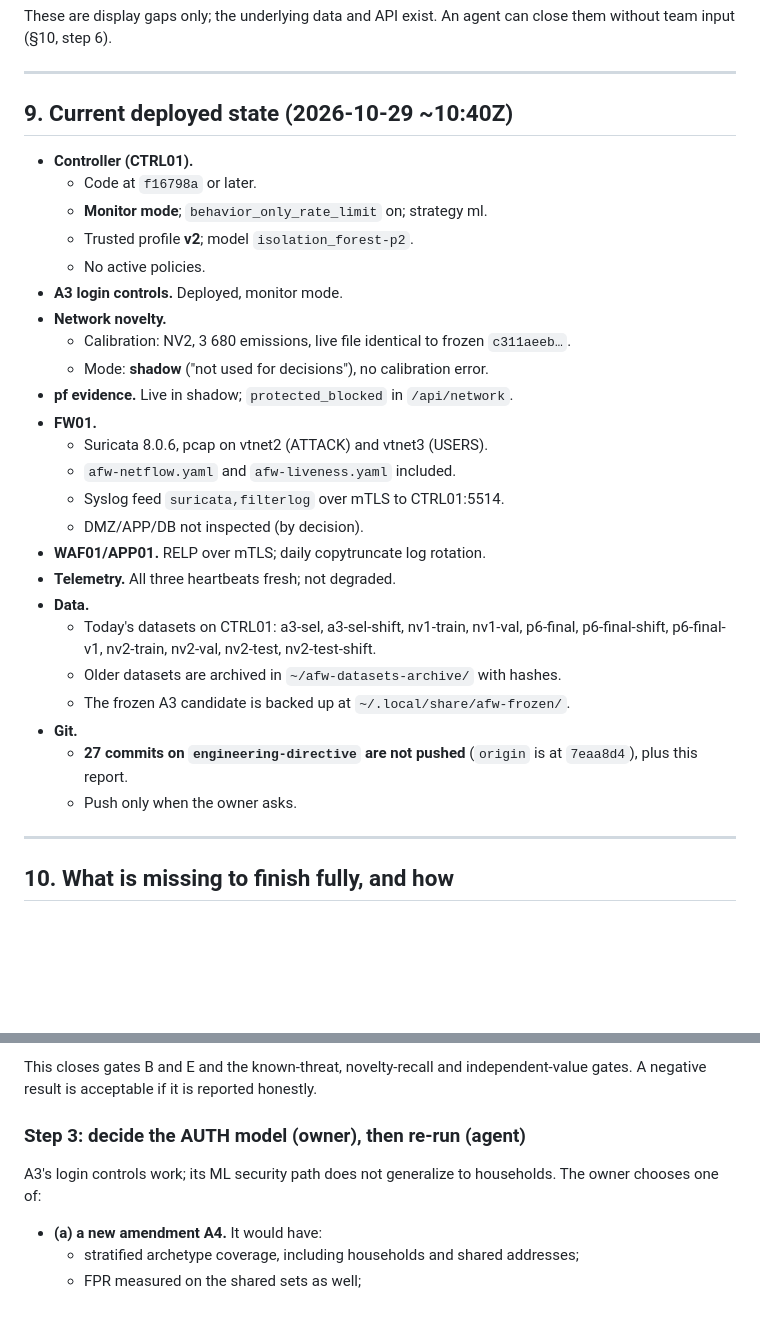
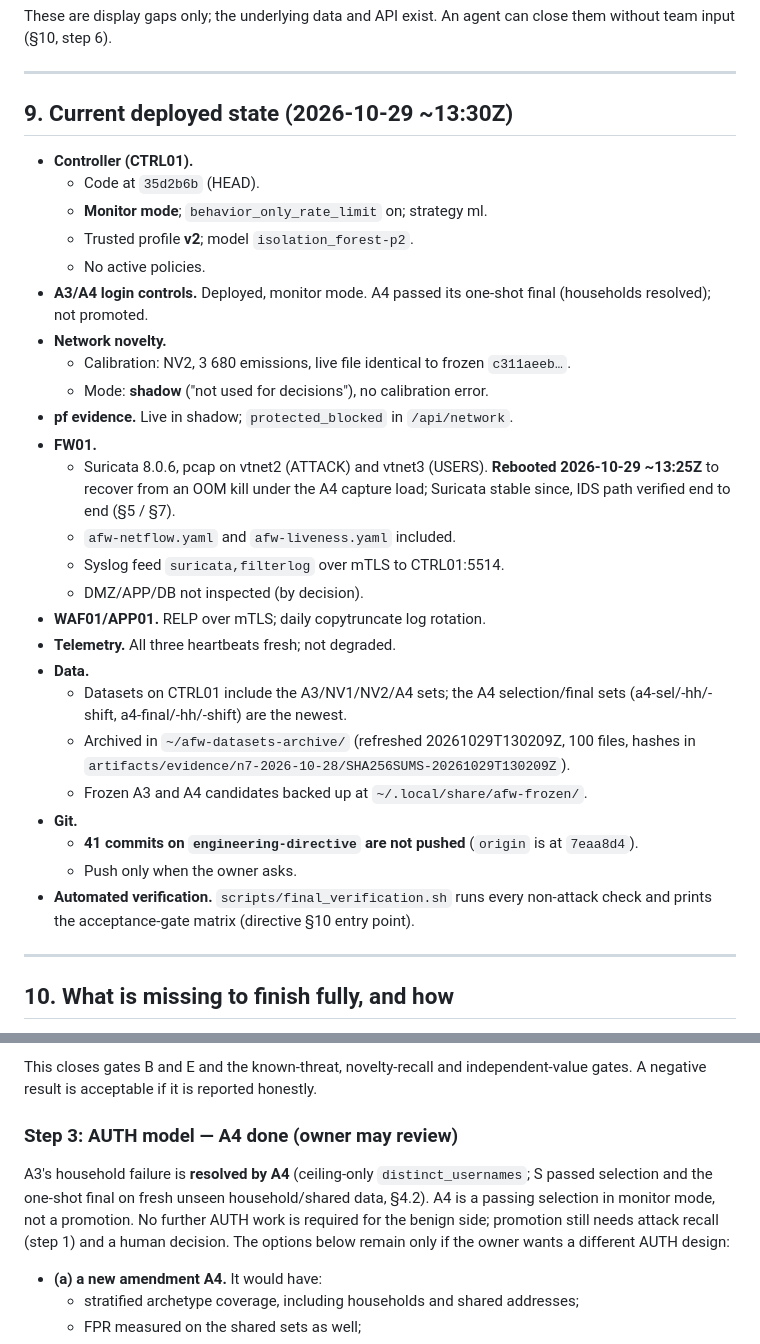
Before and after one commit to Order52/adaptive-ai-firewall, a Markdown page: docs/PROJECT_REPORT_2026-10-29.md, 2 parts joined by grey strips. Rendered like a GitHub page; blank space fills up the shorter version.

Commit message:
Report: current deployed state (13:30Z), A4 done in step 3, FW01 reboot note, refreshed archive
Co-Authored-By: Claude Opus 4.8 <noreply@anthropic.com>
Claude-Session: https://claude.ai/code/session_01LNgXwVUvsxMGj7PGNGQzgH

```diff
--- a/docs/PROJECT_REPORT_2026-10-29.md
+++ b/docs/PROJECT_REPORT_2026-10-29.md
@@ -620,34 +620,39 @@ without team input (§10, step 6).
 
 ---
 
-## 9. Current deployed state (2026-10-29 ~10:40Z)
+## 9. Current deployed state (2026-10-29 ~13:30Z)
 
 - **Controller (CTRL01).**
-  - Code at `f16798a` or later.
+  - Code at `35d2b6b` (HEAD).
   - **Monitor mode**; `behavior_only_rate_limit` on; strategy ml.
   - Trusted profile **v2**; model `isolation_forest-p2`.
   - No active policies.
-- **A3 login controls.** Deployed, monitor mode.
+- **A3/A4 login controls.** Deployed, monitor mode. A4 passed its one-shot final (households resolved); not promoted.
 - **Network novelty.**
   - Calibration: NV2, 3 680 emissions, live file identical to frozen `c311aeeb…`.
   - Mode: **shadow** ("not used for decisions"), no calibration error.
 - **pf evidence.** Live in shadow; `protected_blocked` in `/api/network`.
 - **FW01.**
-  - Suricata 8.0.6, pcap on vtnet2 (ATTACK) and vtnet3 (USERS).
+  - Suricata 8.0.6, pcap on vtnet2 (ATTACK) and vtnet3 (USERS). **Rebooted 2026-10-29
+    ~13:25Z** to recover from an OOM kill under the A4 capture load; Suricata stable
+    since, IDS path verified end to end (§5 / §7).
   - `afw-netflow.yaml` and `afw-liveness.yaml` included.
   - Syslog feed `suricata,filterlog` over mTLS to CTRL01:5514.
   - DMZ/APP/DB not inspected (by decision).
 - **WAF01/APP01.** RELP over mTLS; daily copytruncate log rotation.
 - **Telemetry.** All three heartbeats fresh; not degraded.
 - **Data.**
-  - Today's datasets on CTRL01: a3-sel, a3-sel-shift, nv1-train, nv1-val, p6-final,
-    p6-final-shift, p6-final-v1, nv2-train, nv2-val, nv2-test, nv2-test-shift.
-  - Older datasets are archived in `~/afw-datasets-archive/` with hashes.
-  - The frozen A3 candidate is backed up at `~/.local/share/afw-frozen/`.
+  - Datasets on CTRL01 include the A3/NV1/NV2/A4 sets; the A4 selection/final sets
+    (a4-sel/-hh/-shift, a4-final/-hh/-shift) are the newest.
+  - Archived in `~/afw-datasets-archive/` (refreshed 20261029T130209Z, 100 files, hashes
+    in `artifacts/evidence/n7-2026-10-28/SHA256SUMS-20261029T130209Z`).
+  - Frozen A3 and A4 candidates backed up at `~/.local/share/afw-frozen/`.
 - **Git.**
-  - **27 commits on `engineering-directive` are not pushed** (`origin` is at
-    `7eaa8d4`), plus this report.
+  - **41 commits on `engineering-directive` are not pushed** (`origin` is at
+    `7eaa8d4`).
   - Push only when the owner asks.
+- **Automated verification.** `scripts/final_verification.sh` runs every non-attack check
+  and prints the acceptance-gate matrix (directive §10 entry point).
 
 ---
 
@@ -709,10 +714,13 @@ Report every begun run, including aborted ones.
 This closes gates B and E and the known-threat, novelty-recall and independent-value
 gates. A negative result is acceptable if it is reported honestly.
 
-### Step 3: decide the AUTH model (owner), then re-run (agent)
+### Step 3: AUTH model — **A4 done** (owner may review)
 
-A3's login controls work; its ML security path does not generalize to households. The
-owner chooses one of:
+A3's household failure is **resolved by A4** (ceiling-only `distinct_usernames`; S passed
+selection and the one-shot final on fresh unseen household/shared data, §4.2). A4 is a
+passing selection in monitor mode, not a promotion. No further AUTH work is required for
+the benign side; promotion still needs attack recall (step 1) and a human decision. The
+options below remain only if the owner wants a different AUTH design:
 - **(a) a new amendment A4.** It would have:
   - stratified archetype coverage, including households and shared addresses;
   - FPR measured on the shared sets as well;
```
